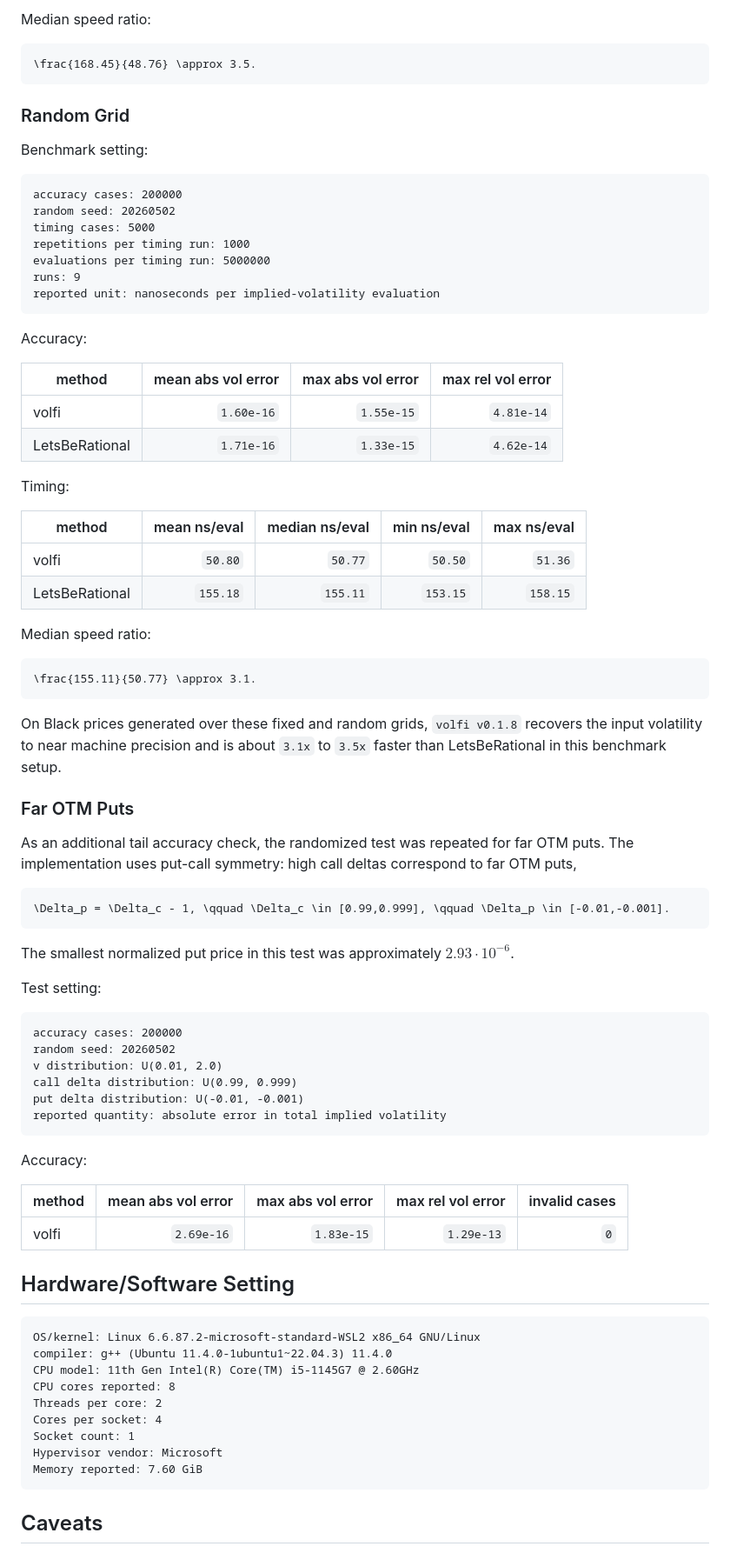
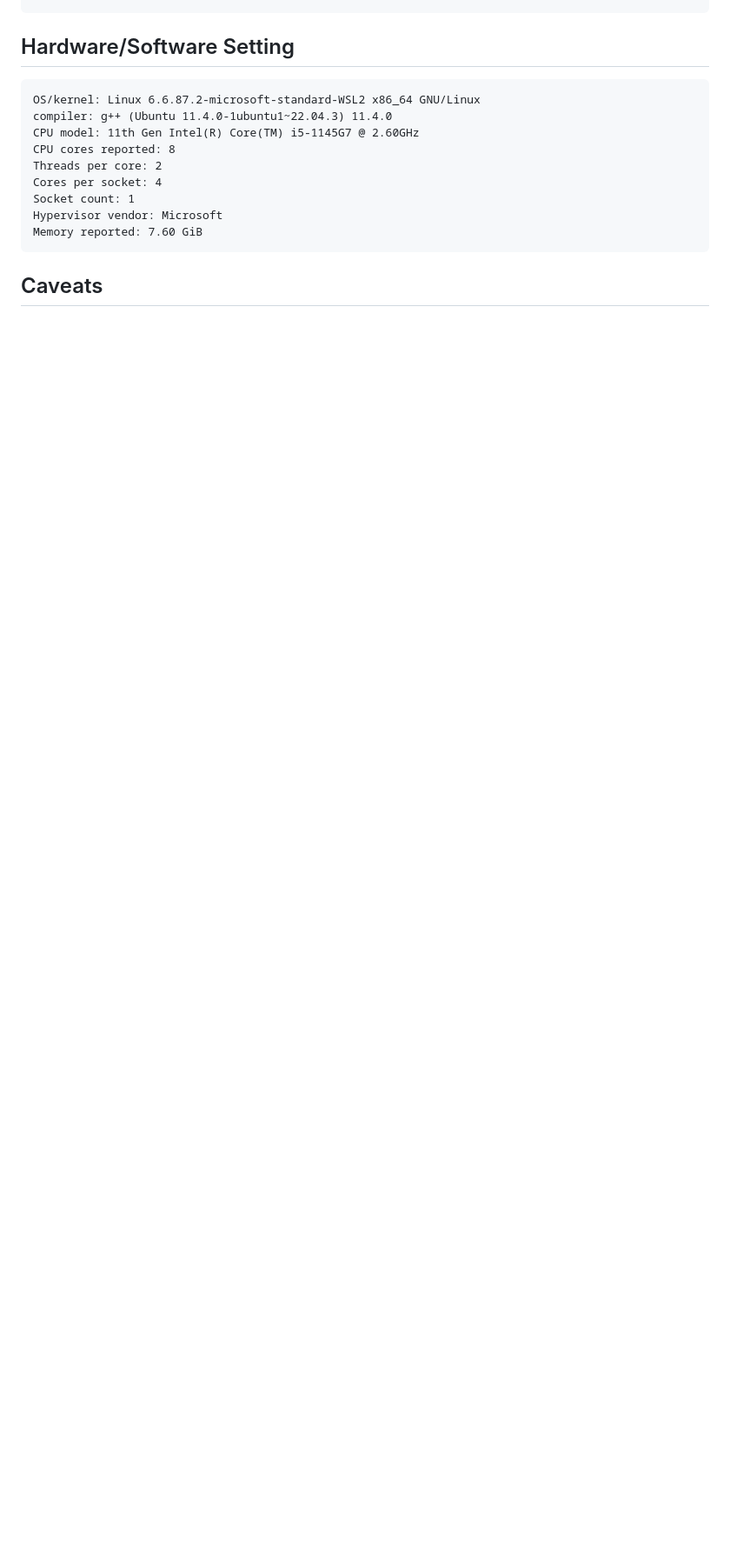
Before and after one commit to wol-fi/volfi, a Markdown page: README.md, the part around one of its changes. Shown at 87% size. Drawn GitHub-style; blank space fills up the shorter version.

````diff
--- a/README.md
+++ b/README.md
@@ -179,73 +116,3 @@ Timing:
-Median speed ratio:
-
-```math
-\frac{168.45}{48.76} \approx 3.5.
-```
-
-### Random Grid
-
-Benchmark setting:
-
-```text
-accuracy cases: 200000
-random seed: 20260502
-timing cases: 5000
-repetitions per timing run: 1000
-evaluations per timing run: 5000000
-runs: 9
-reported unit: nanoseconds per implied-volatility evaluation
-```
-
-Accuracy:
-
-| method | mean abs vol error | max abs vol error | max rel vol error |
-|---|---:|---:|---:|
-| volfi | `1.60e-16` | `1.55e-15` | `4.81e-14` |
-| LetsBeRational | `1.71e-16` | `1.33e-15` | `4.62e-14` |
-
-Timing:
-
-| method | mean ns/eval | median ns/eval | min ns/eval | max ns/eval |
-|---|---:|---:|---:|---:|
-| volfi | `50.80` | `50.77` | `50.50` | `51.36` |
-| LetsBeRational | `155.18` | `155.11` | `153.15` | `158.15` |
-
-Median speed ratio:
-
-```math
-\frac{155.11}{50.77} \approx 3.1.
-```
-
-On Black prices generated over these fixed and random grids, `volfi v0.1.8` recovers the input volatility to near machine precision and is about `3.1x` to `3.5x` faster than LetsBeRational in this benchmark setup.
-
-### Far OTM Puts
-
-As an additional tail accuracy check, the randomized test was repeated for far OTM puts. The implementation uses put-call symmetry: high call deltas correspond to far OTM puts,
-
-```math
-\Delta_p = \Delta_c - 1, \qquad \Delta_c \in [0.99,0.999], \qquad \Delta_p \in [-0.01,-0.001].
-```
-
-The smallest normalized put price in this test was approximately $2.93\cdot 10^{-6}$.
-
-Test setting:
-
-```text
-accuracy cases: 200000
-random seed: 20260502
-v distribution: U(0.01, 2.0)
-call delta distribution: U(0.99, 0.999)
-put delta distribution: U(-0.01, -0.001)
-reported quantity: absolute error in total implied volatility
-```
-
-Accuracy:
-
-| method | mean abs vol error | max abs vol error | max rel vol error | invalid cases |
-|---|---:|---:|---:|---:|
-| volfi | `2.69e-16` | `1.83e-15` | `1.29e-13` | `0` |
-
-
 
 ## Hardware/Software Setting
 
````
Also changed, not shown: other parts of README.md (+2 -65 lines).
